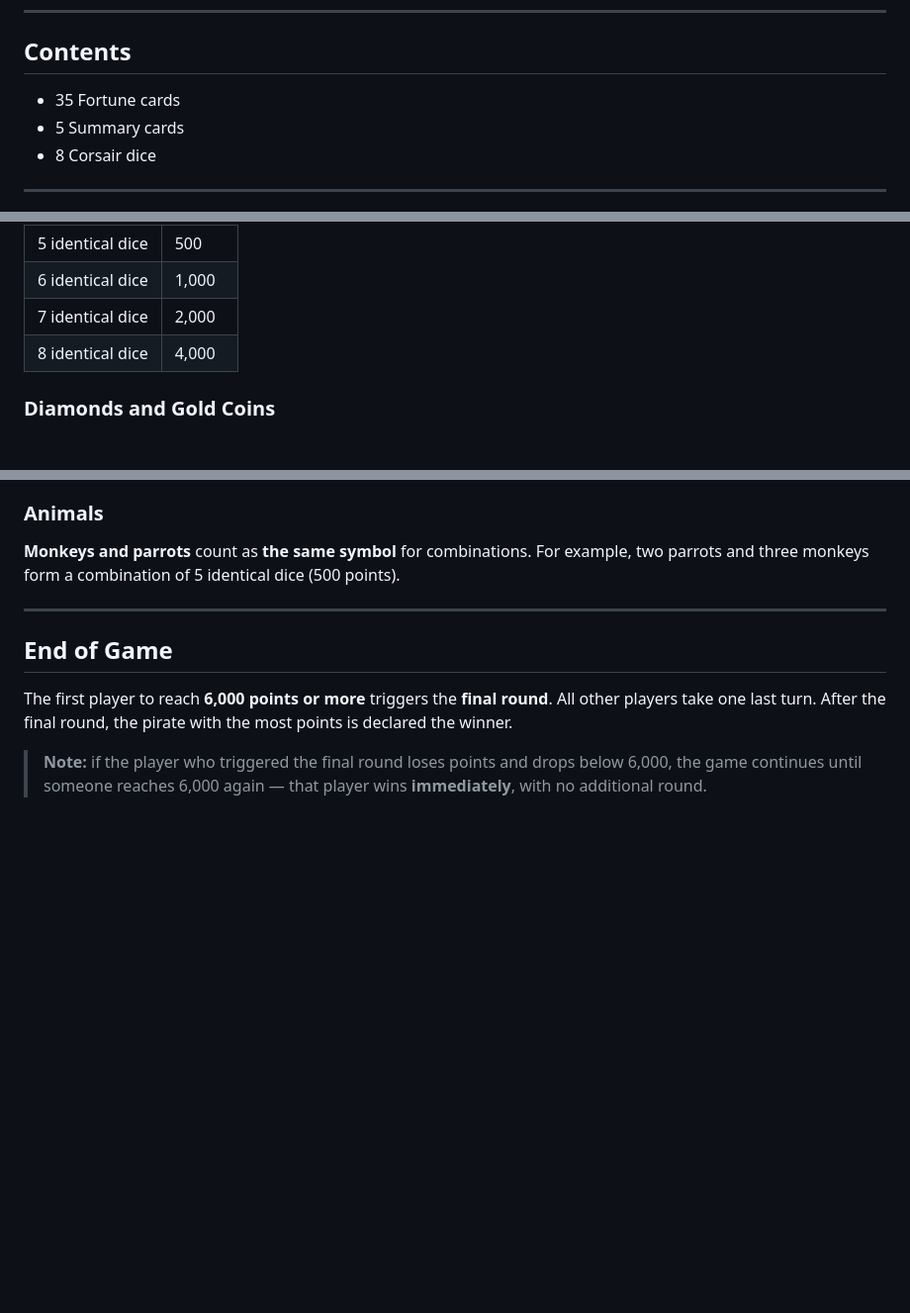
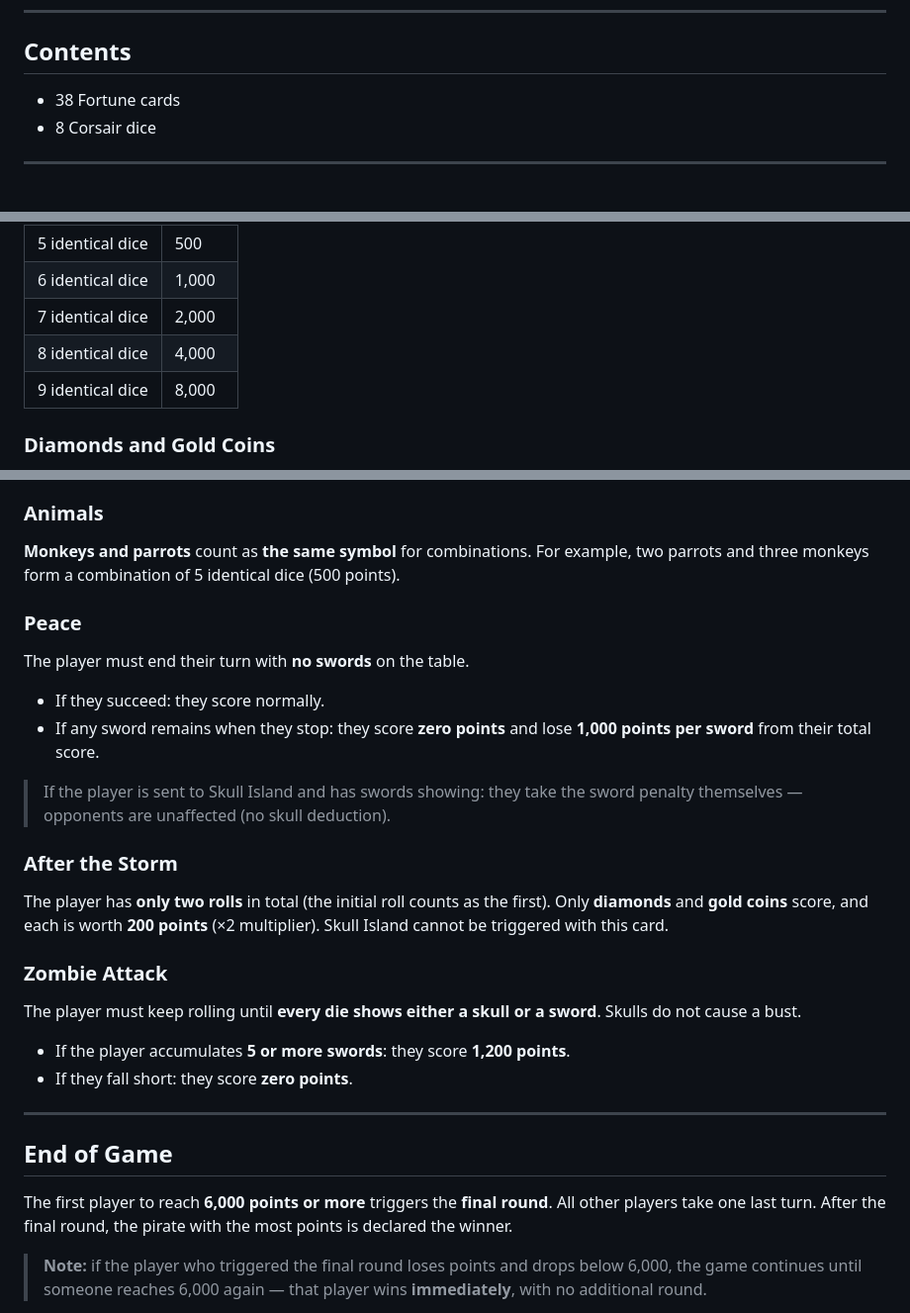
Before and after one commit to supitalp/millesabords, a Markdown page: game_rules.md, 3 parts joined by grey strips. Shown at 99% size. GitHub-like rendering; blank space fills up the shorter version.

Commit message:
docs: Update game rules with the missing fortune cards

```diff
--- a/game_rules.md
+++ b/game_rules.md
@@ -14,8 +14,7 @@ Ahoy, buccaneers! Step into the boots of a pirate and outsmart fate to roll the
 
 ## Contents
 
-- 35 Fortune cards
-- 5 Summary cards
+- 38 Fortune cards
 - 8 Corsair dice
 
 ---
@@ -74,6 +73,7 @@ To score points, the player must voluntarily stop their turn before a third skul
 | 6 identical dice    | 1,000  |
 | 7 identical dice    | 2,000  |
 | 8 identical dice    | 4,000  |
+| 9 identical dice    | 8,000  |
 
 ### Diamonds and Gold Coins
 
@@ -133,6 +133,21 @@ The player starts their turn with **one diamond**. It earns points both as part
 ### Animals
 **Monkeys and parrots** count as **the same symbol** for combinations. For example, two parrots and three monkeys form a combination of 5 identical dice (500 points).
 
+### Peace
+The player must end their turn with **no swords** on the table.
+- If they succeed: they score normally.
+- If any sword remains when they stop: they score **zero points** and lose **1,000 points per sword** from their total score.
+
+> If the player is sent to Skull Island and has swords showing: they take the sword penalty themselves — opponents are unaffected (no skull deduction).
+
+### After the Storm
+The player has **only two rolls** in total (the initial roll counts as the first). Only **diamonds** and **gold coins** score, and each is worth **200 points** (×2 multiplier). Skull Island cannot be triggered with this card.
+
+### Zombie Attack
+The player must keep rolling until **every die shows either a skull or a sword**. Skulls do not cause a bust.
+- If the player accumulates **5 or more swords**: they score **1,200 points**.
+- If they fall short: they score **zero points**.
+
 ---
 
 ## End of Game
```
